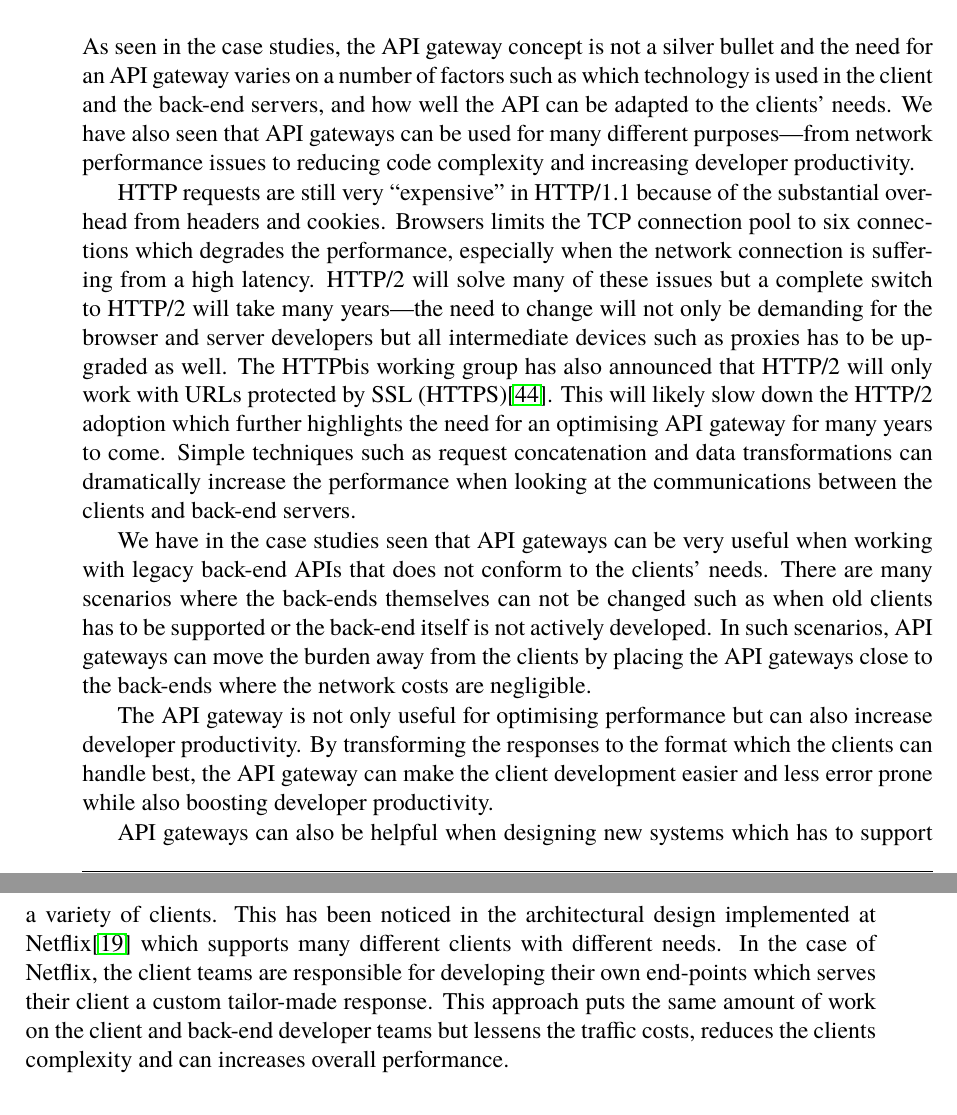
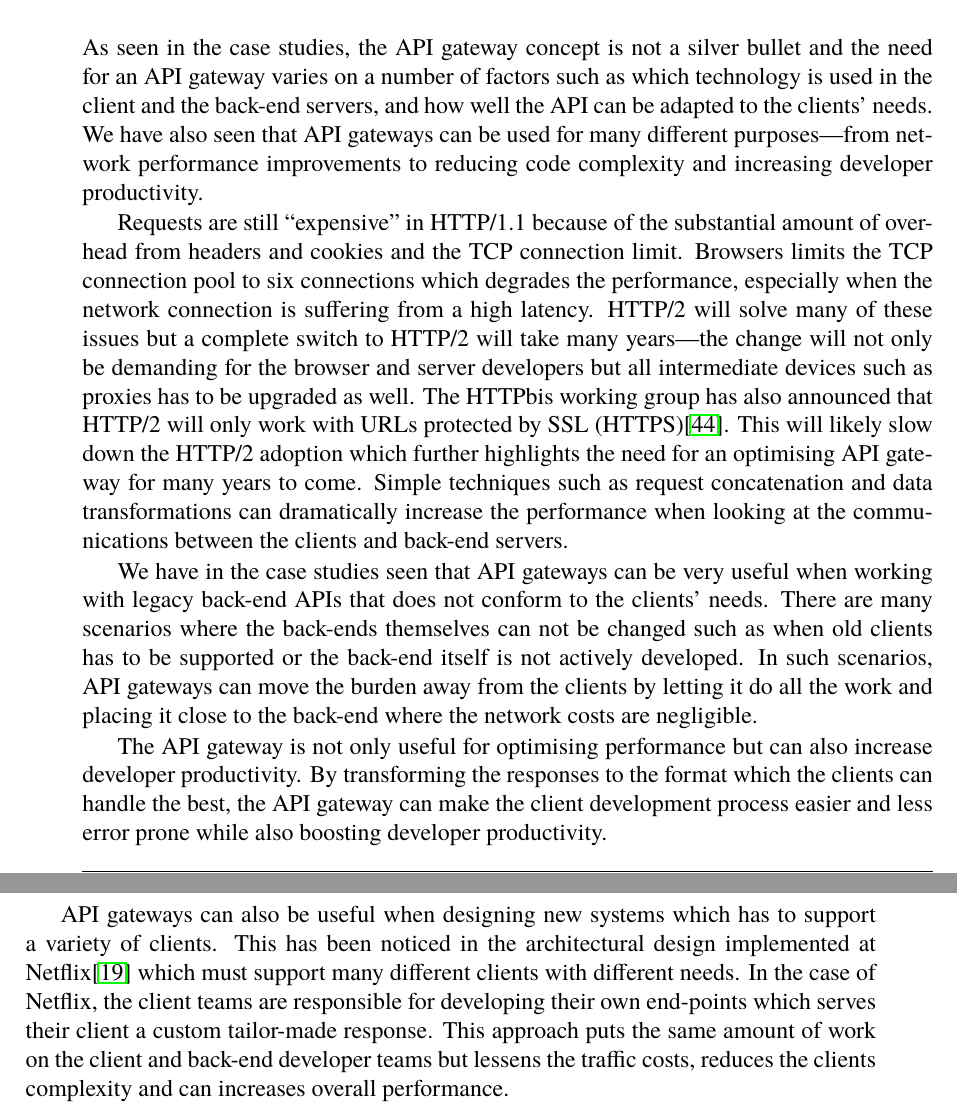
Before and after one commit to AntonFagerberg/MasterThesis, a LaTeX thesis (anton_msc.tex): two parts of pages 55 and 56 of 64, joined at a grey line, cut so that both start at the same text. Compiled offline with pdfLaTeX.

Commit message:
Conclusions fixade

```diff
--- a/anton_msc.tex
+++ b/anton_msc.tex
@@ -1071,15 +1071,15 @@ An API gateway can, like the client already does, automatically translate the XM
 When looking at the requests the client sends to the back-end API, we earlier concluded that the XML in many cases was unnecessary since all information describing data was already present in the URL in combination with the HTTP verb. By moving all XML-templates to the API gateway, all clients can utilise a much simpler API. An additional benefit to this approach is that all XML-templates are gathered in one place in contrast to the current approach where every client has to keep track of their own collection of templates.
 
 \chapter{Conclusions}
-As seen in the case studies, the API gateway concept is not a silver bullet and the need for an API gateway varies on a number of factors such as which technology is used in the client and the back-end servers, and how well the API can be adapted to the clients' needs. We have also seen that API gateways can be used for many different purposes---from network performance issues to reducing code complexity and increasing developer productivity.
+As seen in the case studies, the API gateway concept is not a silver bullet and the need for an API gateway varies on a number of factors such as which technology is used in the client and the back-end servers, and how well the API can be adapted to the clients' needs. We have also seen that API gateways can be used for many different purposes---from network performance improvements to reducing code complexity and increasing developer productivity.
 
-HTTP requests are still very \enquote{expensive} in HTTP/1.1 because of the substantial overhead from headers and cookies. Browsers limits the TCP connection pool to six connections which degrades the performance, especially when the network connection is suffering from a high latency. HTTP/2 will solve many of these issues but a complete switch to HTTP/2 will take many years---the need to change will not only be demanding for the browser and server developers but all intermediate devices such as proxies has to be upgraded as well. The HTTPbis working group has also announced that HTTP/2 will only work with URLs protected by SSL (HTTPS)\cite{http2_ssl}. This will likely slow down the HTTP/2 adoption which further highlights the need for an optimising API gateway for many years to come. Simple techniques such as request concatenation and data transformations can dramatically increase the performance when looking at the communications between the clients and back-end servers.
+Requests are still \enquote{expensive} in HTTP/1.1 because of the substantial amount of overhead from headers and cookies and the TCP connection limit. Browsers limits the TCP connection pool to six connections which degrades the performance, especially when the network connection is suffering from a high latency. HTTP/2 will solve many of these issues but a complete switch to HTTP/2 will take many years---the change will not only be demanding for the browser and server developers but all intermediate devices such as proxies has to be upgraded as well. The HTTPbis working group has also announced that HTTP/2 will only work with URLs protected by SSL (HTTPS)\cite{http2_ssl}. This will likely slow down the HTTP/2 adoption which further highlights the need for an optimising API gateway for many years to come. Simple techniques such as request concatenation and data transformations can dramatically increase the performance when looking at the communications between the clients and back-end servers.
 
-We have in the case studies seen that API gateways can be very useful when working with legacy back-end APIs that does not conform to the clients' needs. There are many scenarios where the back-ends themselves can not be changed such as when old clients has to be supported or the back-end itself is not actively developed. In such scenarios, API gateways can move the burden away from the clients by placing the API gateways close to the back-ends where the network costs are negligible.
+We have in the case studies seen that API gateways can be very useful when working with legacy back-end APIs that does not conform to the clients' needs. There are many scenarios where the back-ends themselves can not be changed such as when old clients has to be supported or the back-end itself is not actively developed. In such scenarios, API gateways can move the burden away from the clients by letting it do all the work and placing it close to the back-end where the network costs are negligible.
 
-The API gateway is not only useful for optimising performance but can also increase developer productivity. By transforming the responses to the format which the clients can handle best, the API gateway can make the client development easier and less error prone while also boosting developer productivity.
+The API gateway is not only useful for optimising performance but can also increase developer productivity. By transforming the responses to the format which the clients can handle the best, the API gateway can make the client development process easier and less error prone while also boosting developer productivity.
 
-API gateways can also be helpful when designing new systems which has to support a variety of clients. This has been noticed in the architectural design implemented at Netflix\cite{netflix} which supports many different clients with different needs. In the case of Netflix, the client teams are responsible for developing their own end-points which serves their client a custom tailor-made response. This approach puts the same amount of work on the client and back-end developer teams but lessens the traffic costs, reduces the clients complexity and can increases overall performance.
+API gateways can also be useful when designing new systems which has to support a variety of clients. This has been noticed in the architectural design implemented at Netflix\cite{netflix} which must support many different clients with different needs. In the case of Netflix, the client teams are responsible for developing their own end-points which serves their client a custom tailor-made response. This approach puts the same amount of work on the client and back-end developer teams but lessens the traffic costs, reduces the clients complexity and can increases overall performance.
 
 \section{Future work}
 
```
Also changed, not shown: anton_msc.pdf.
